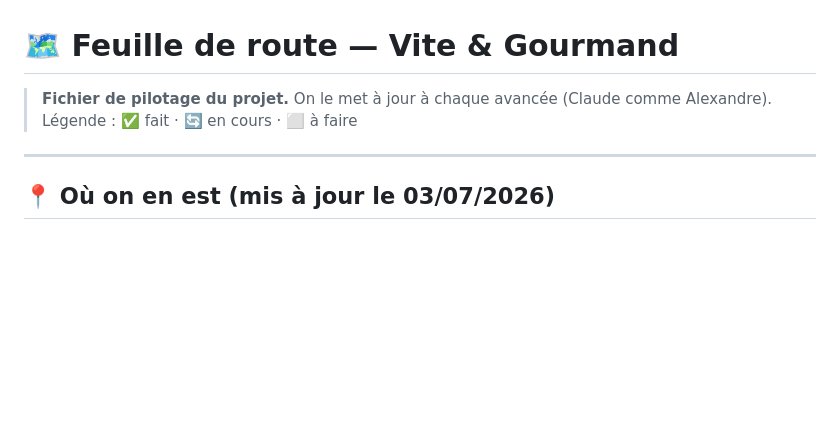
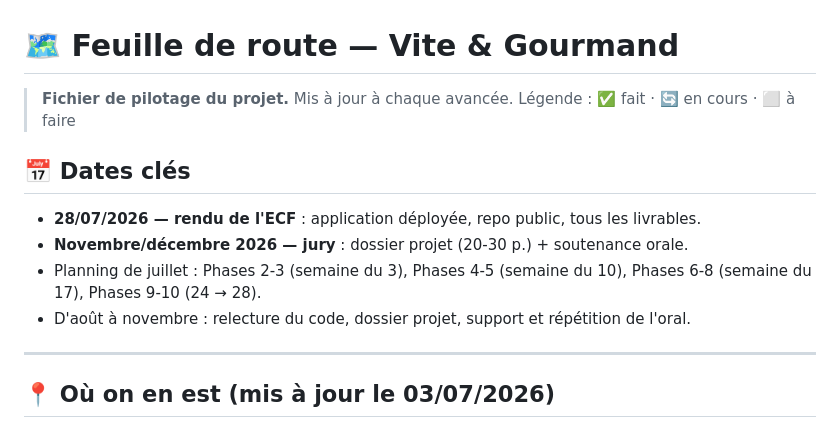
Before and after one commit to ahyjekdev-ctrl/vite-et-gourmand, a Markdown page: ROADMAP.md, the part around the change. GitHub-like rendering; blank space fills up the shorter version.

Commit message:
docs: dates cles (rendu ECF 28/07, jury nov-dec) et planning de juillet

```diff
--- a/ROADMAP.md
+++ b/ROADMAP.md
@@ -1,7 +1,14 @@
 # 🗺️ Feuille de route — Vite & Gourmand
 
-> **Fichier de pilotage du projet.** On le met à jour à chaque avancée (Claude comme Alexandre).
+> **Fichier de pilotage du projet.** Mis à jour à chaque avancée.
 > Légende : ✅ fait · 🔄 en cours · ⬜ à faire
+
+## 📅 Dates clés
+
+- **28/07/2026 — rendu de l'ECF** : application déployée, repo public, tous les livrables.
+- **Novembre/décembre 2026 — jury** : dossier projet (20-30 p.) + soutenance orale.
+- Planning de juillet : Phases 2-3 (semaine du 3), Phases 4-5 (semaine du 10), Phases 6-8 (semaine du 17), Phases 9-10 (24 → 28).
+- D'août à novembre : relecture du code, dossier projet, support et répétition de l'oral.
 
 ---
 
```
